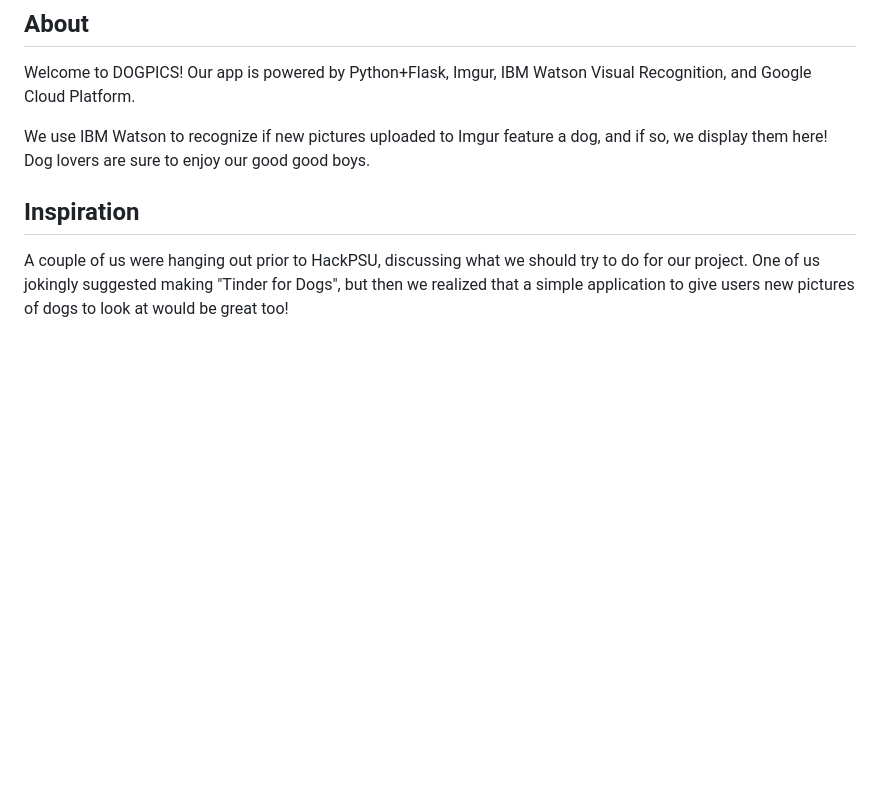
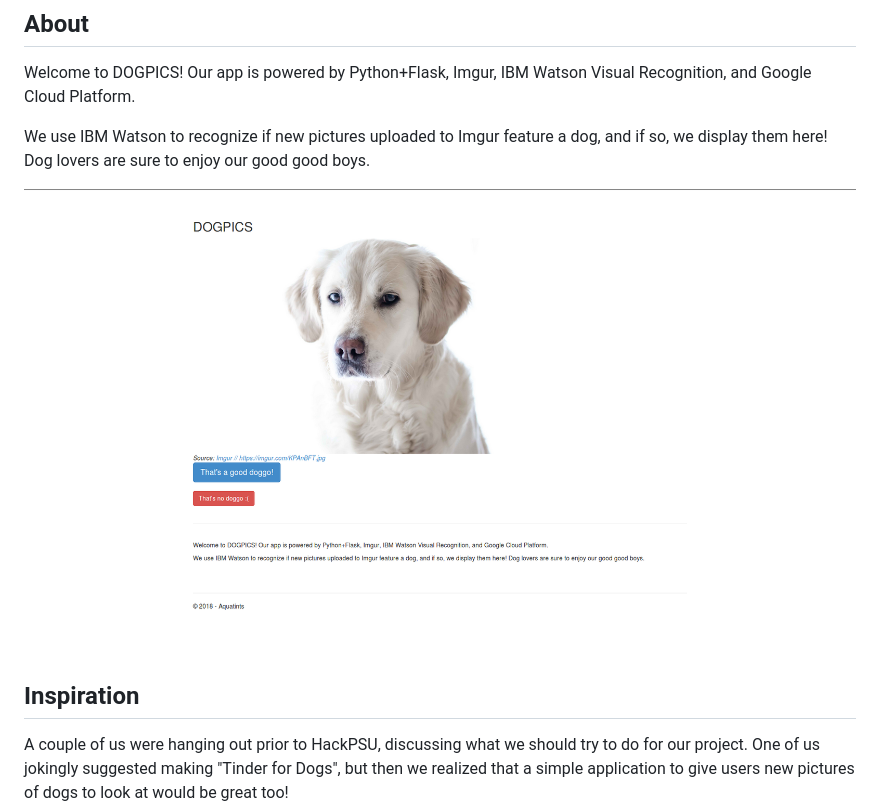
Before and after one commit to aquatints/dogpics, a Markdown page: README.md, the part around the change. Drawn GitHub-style; pictures changed too: img/DOGPICS_SCREENSHOT.png (added); blank space fills up the shorter version.

Commit message:
add screenshot

```diff
--- a/README.md
+++ b/README.md
@@ -5,6 +5,9 @@
 Welcome to DOGPICS! Our app is powered by Python+Flask, Imgur, IBM Watson Visual Recognition, and Google Cloud Platform.
 
 We use IBM Watson to recognize if new pictures uploaded to Imgur feature a dog, and if so, we display them here! Dog lovers are sure to enjoy our good good boys.
+
+
+![DOGPICS SCREENSHOT](https://raw.githubusercontent.com/aquatints/dogpics/master/img/DOGPICS_SCREENSHOT.png)
 
 
 ## Inspiration
```
